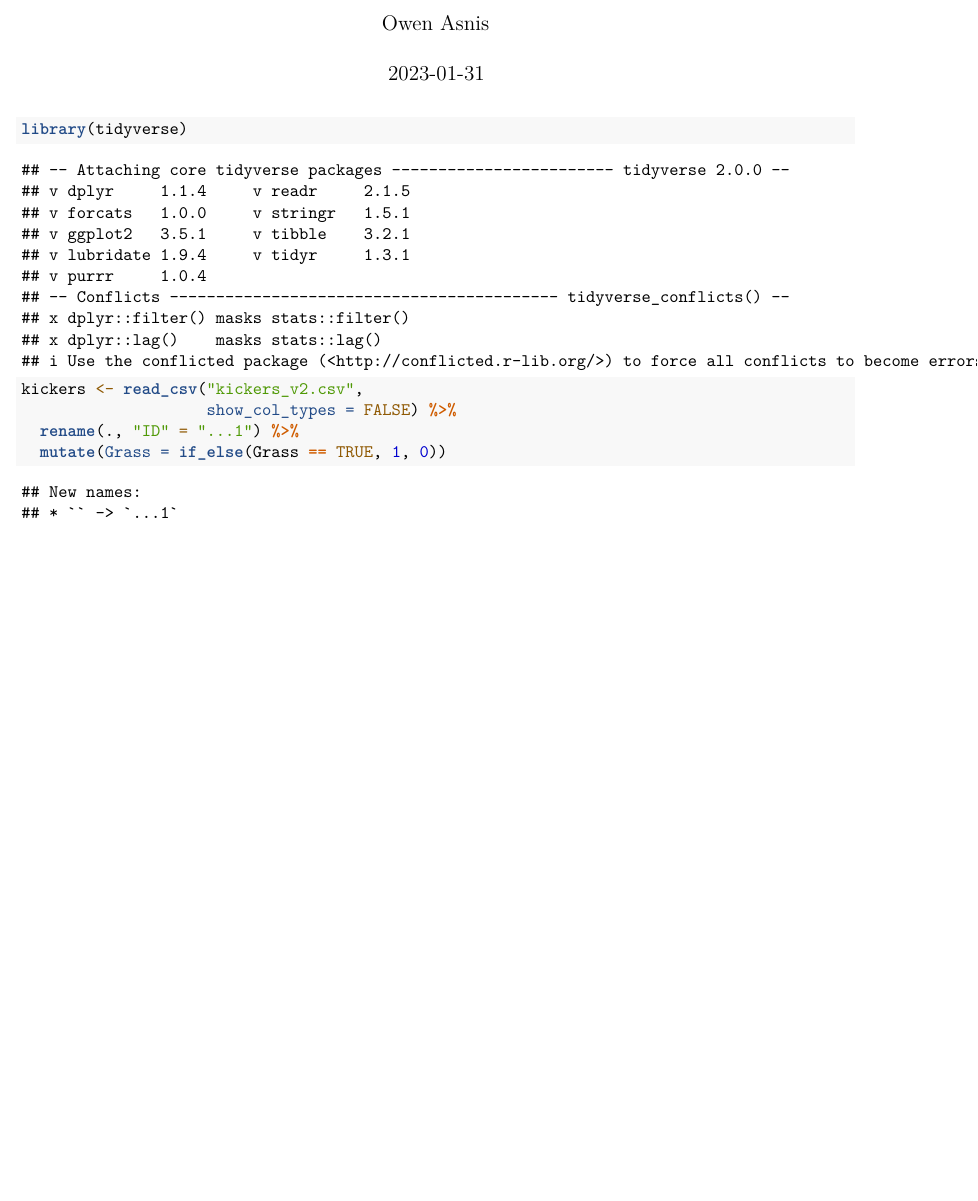
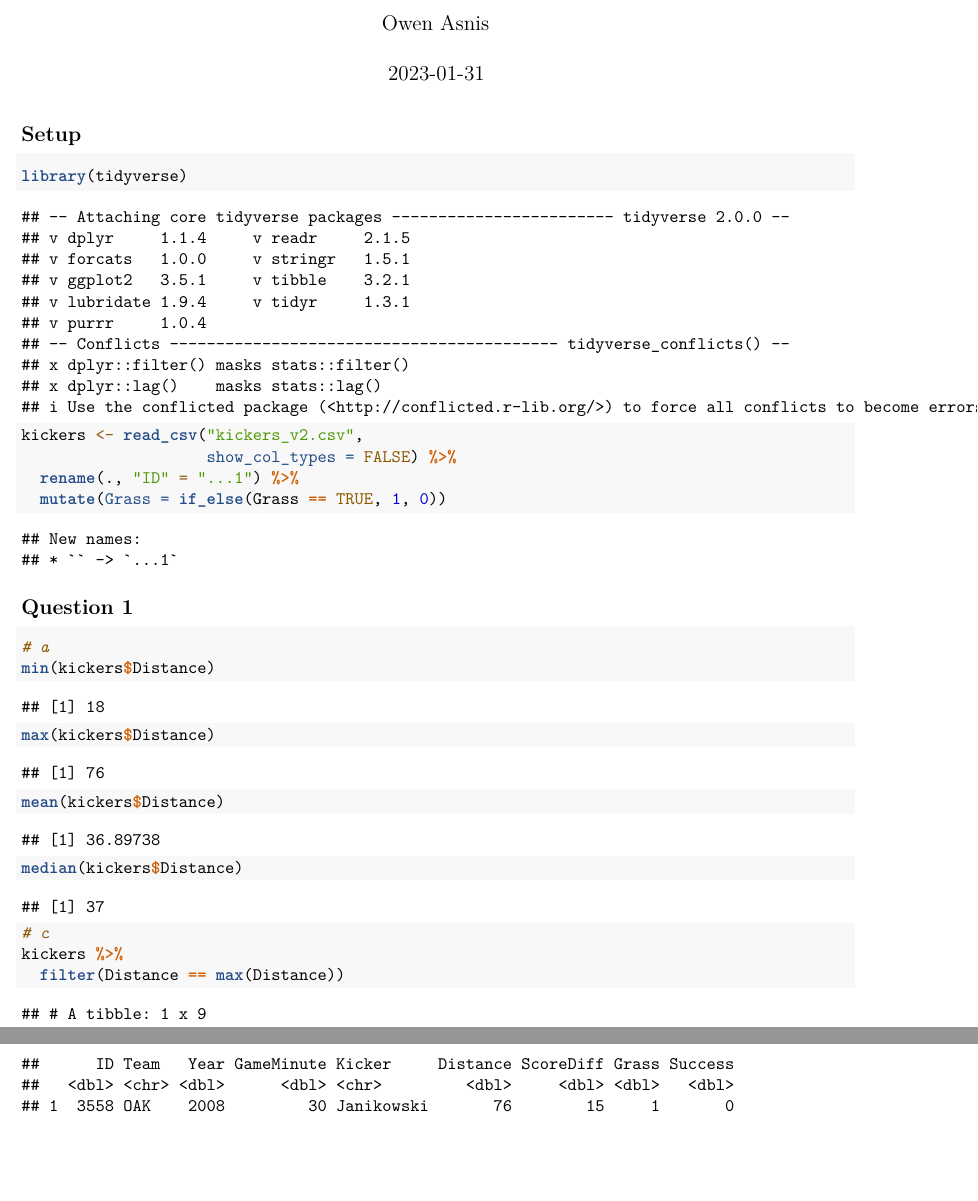
Before and after one commit to owenasnis/Econ-1042-PS1, an R Markdown document (Econ 1042 PS1.Rmd): part of the page before the commit and two parts of pages 1 and 2 of 2 after it, the two joined at a grey line, cut so that both start at the same text, the shorter picture padded with empty space. Rendered offline with R 4.5, knitr and Pandoc, then LaTeX, with nearby package versions.

Commit message:
Question 1 Done!

````diff
--- a/Econ 1042 PS1.Rmd
+++ b/Econ 1042 PS1.Rmd
@@ -9,13 +9,11 @@ output: pdf_document
 knitr::opts_chunk$set(echo = TRUE)
 ```
 
-```{r}
+## Setup
+
+```{r setup}
 
 library(tidyverse)
-
-```
-
-```{r}
 
 kickers <- read_csv("kickers_v2.csv",
                     show_col_types = FALSE) %>%
@@ -23,3 +21,19 @@ kickers <- read_csv("kickers_v2.csv",
   mutate(Grass = if_else(Grass == TRUE, 1, 0))
 
 ```
+
+## Question 1
+
+```{r Q1}
+
+# a
+min(kickers$Distance)
+max(kickers$Distance)
+mean(kickers$Distance)
+median(kickers$Distance)
+
+# c
+kickers %>%
+  filter(Distance == max(Distance))
+
+```
````
